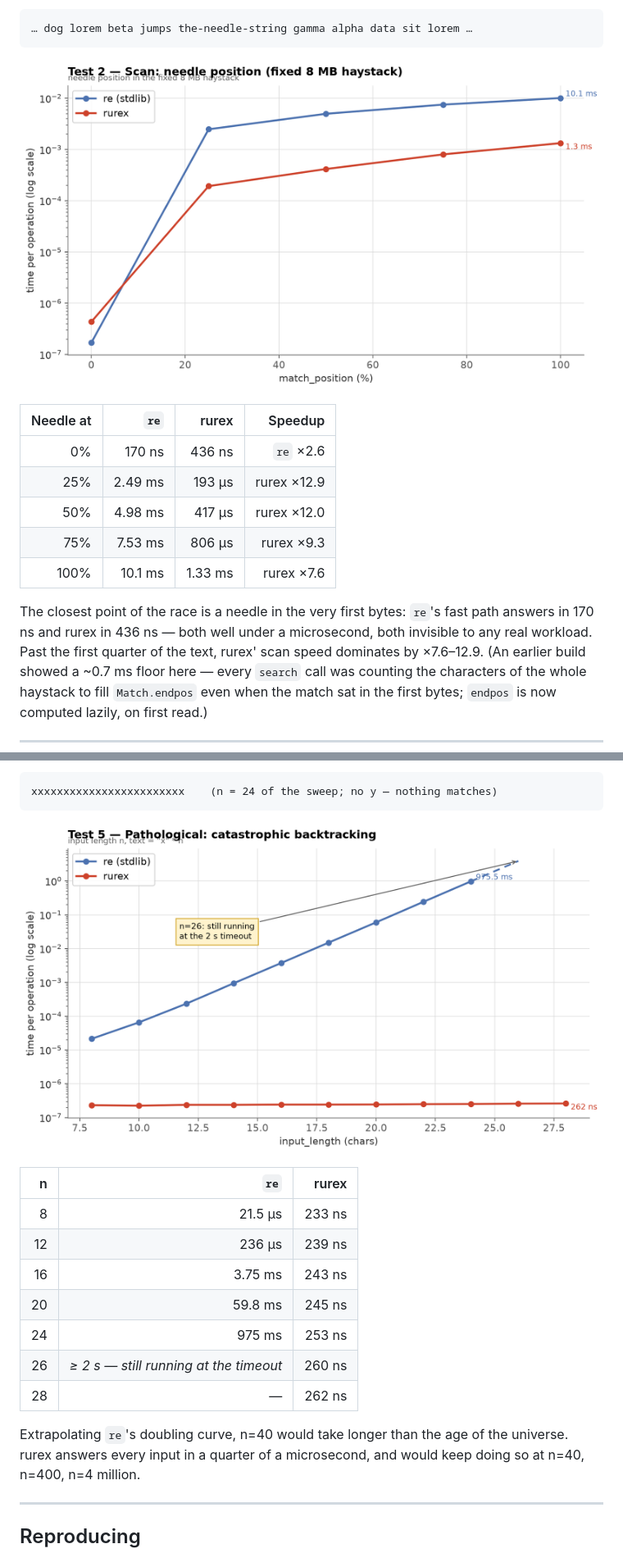
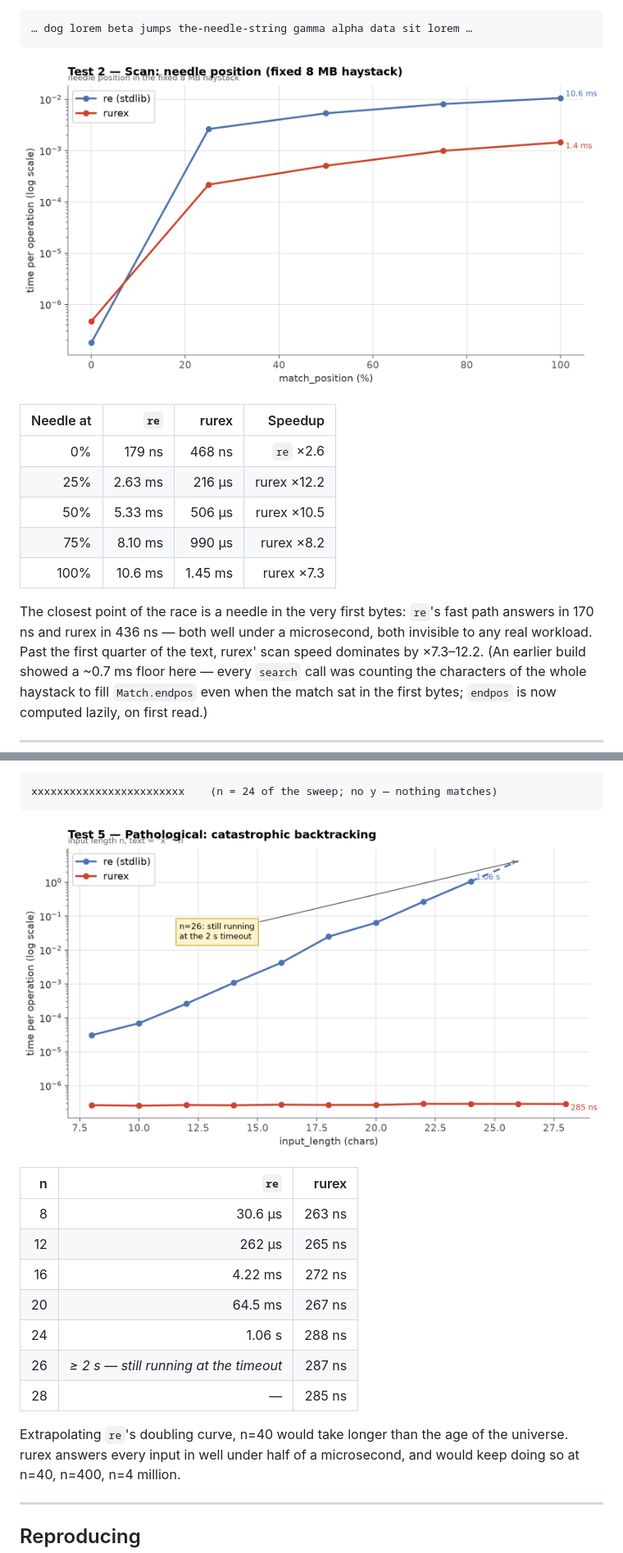
Before and after one commit to lorien/rurex, a Markdown page: docs/benchmarks.md, 2 parts joined by grey strips. Shown at 82% size. Drawn GitHub-style; pictures changed too: docs/img/bench_pathological_input_length.png, docs/img/bench_scan_position_match_position.png.

```diff
--- a/docs/benchmarks.md
+++ b/docs/benchmarks.md
@@ -120,16 +120,16 @@ from the first bytes (0%) to the very end (100%). Position 0% favors
 
 | Needle at | `re` | rurex | Speedup |
 |---:|---:|---:|---:|
-| 0% | 170 ns | 436 ns | `re` ×2.6 |
-| 25% | 2.49 ms | 193 µs | rurex ×12.9 |
-| 50% | 4.98 ms | 417 µs | rurex ×12.0 |
-| 75% | 7.53 ms | 806 µs | rurex ×9.3 |
-| 100% | 10.1 ms | 1.33 ms | rurex ×7.6 |
+| 0% | 179 ns | 468 ns | `re` ×2.6 |
+| 25% | 2.63 ms | 216 µs | rurex ×12.2 |
+| 50% | 5.33 ms | 506 µs | rurex ×10.5 |
+| 75% | 8.10 ms | 990 µs | rurex ×8.2 |
+| 100% | 10.6 ms | 1.45 ms | rurex ×7.3 |
 
 The closest point of the race is a needle in the very first bytes:
 `re`'s fast path answers in 170 ns and rurex in 436 ns — both well
 under a microsecond, both invisible to any real workload. Past the
-first quarter of the text, rurex' scan speed dominates by ×7.6–12.9.
+first quarter of the text, rurex' scan speed dominates by ×7.3–12.2.
 (An earlier build showed a ~0.7 ms floor here — every `search` call
 was counting the characters of the whole haystack to fill
 `Match.endpos` even when the match sat in the first bytes; `endpos` is
@@ -233,16 +233,16 @@ xxxxxxxxxxxxxxxxxxxxxxxx    (n = 24 of the sweep; no y — nothing matches)
 
 | n | `re` | rurex |
 |---:|---:|---:|
-| 8 | 21.5 µs | 233 ns |
-| 12 | 236 µs | 239 ns |
-| 16 | 3.75 ms | 243 ns |
-| 20 | 59.8 ms | 245 ns |
-| 24 | 975 ms | 253 ns |
-| 26 | *≥ 2 s — still running at the timeout* | 260 ns |
-| 28 | — | 262 ns |
+| 8 | 30.6 µs | 263 ns |
+| 12 | 262 µs | 265 ns |
+| 16 | 4.22 ms | 272 ns |
+| 20 | 64.5 ms | 267 ns |
+| 24 | 1.06 s | 288 ns |
+| 26 | *≥ 2 s — still running at the timeout* | 287 ns |
+| 28 | — | 285 ns |
 
 Extrapolating `re`'s doubling curve, n=40 would take longer than the
-age of the universe. rurex answers every input in a quarter of a
+age of the universe. rurex answers every input in well under half of a
 microsecond, and would keep doing so at n=40, n=400, n=4 million.
 
 ---
```
Also changed, not shown: other parts of docs/benchmarks.md (+20 -20 lines), docs/img/bench_extract_density_match_density.png, docs/img/bench_extract_size_data_size.png, docs/img/bench_scan_size_data_size.png, 1 other file.
